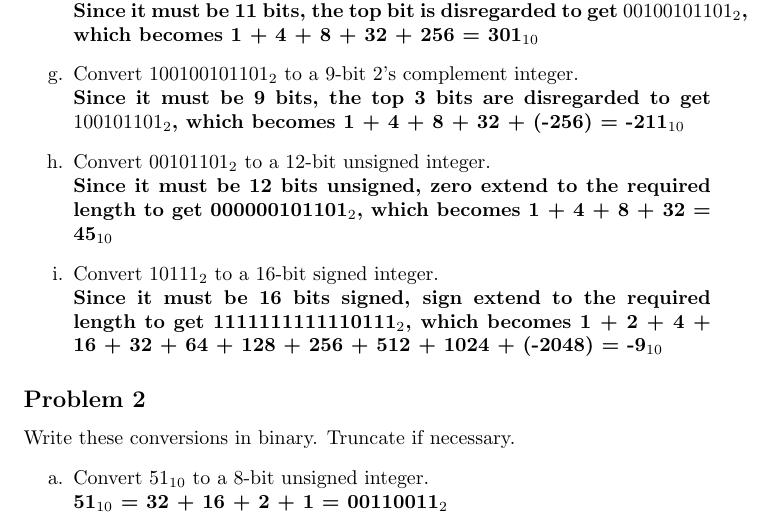
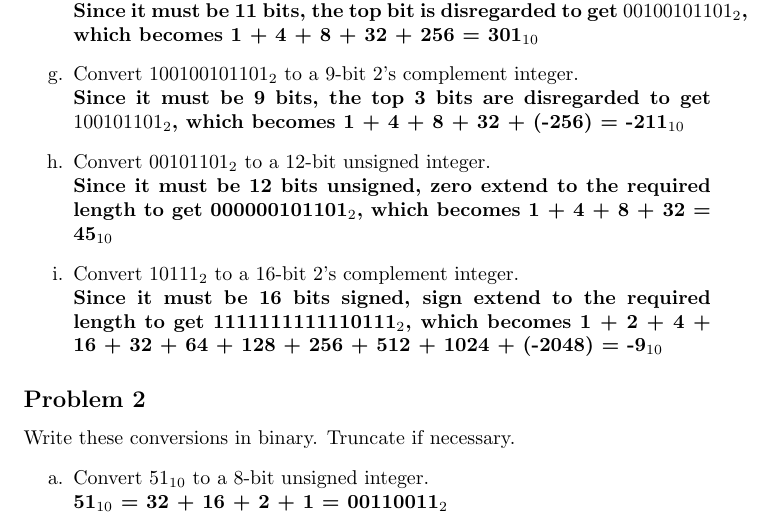
Before and after one commit to hkn-alpha/worksheets, a LaTeX document (ece120/midterm1/solutions.tex): part of page 1 of 10, cut so that both start at the same text. Compiled offline with pdfLaTeX.

Commit message:
ece 120 stuff

```diff
--- a/ece120/midterm1/solutions.tex
+++ b/ece120/midterm1/solutions.tex
@@ -43,7 +43,7 @@ Write these conversions in decimal. Truncate if necessary.
     \textbf{Since it must be 9 bits, the top 3 bits are disregarded to get $1 0010 1101_2$, which becomes 1 + 4 + 8 + 32 + (-256) = -211$_{10}$}
     \item Convert $0010 1101_2$ to a 12-bit unsigned integer.\\
     \textbf{Since it must be 12 bits unsigned, zero extend to the required length to get 000000101101$_2$, which becomes 1 + 4 + 8 + 32 = 45$_{10}$}
-    \item Convert $1 0111_2$ to a 16-bit signed integer.\\
+    \item Convert $1 0111_2$ to a 16-bit 2's complement integer.\\
     \textbf{Since it must be 16 bits signed, sign extend to the required length to get 1111111111110111$_2$, which becomes 1 + 2 + 4 + 16 + 32 + 64 + 128 + 256 + 512 + 1024 + (-2048) = -9$_{10}$}
 \end{enumerate}
 
```
Also changed, not shown: ece120/midterm1/solutions.pdf.
